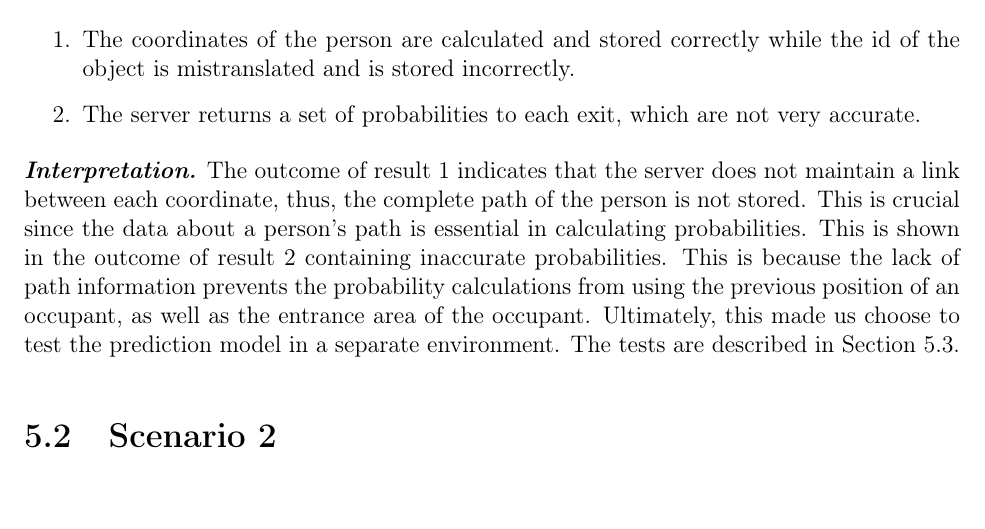
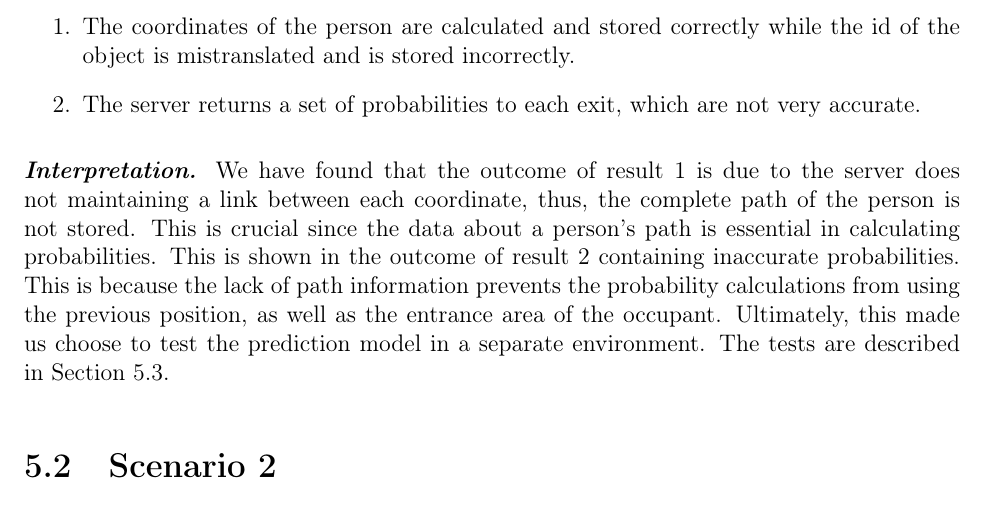
Before and after one commit to traysa/GSD_Report, a LaTeX thesis (Report/Occupancy Analyzer Report.tex, which reads Report/chapters/Evaluation.tex): part of page 36 of 102, cut so that both start at the same text. Compiled offline with pdfLaTeX.

```diff
--- a/Report/chapters/Evaluation.tex
+++ b/Report/chapters/Evaluation.tex
@@ -23,7 +23,9 @@
 \item The server returns a set of probabilities to each exit, which are not very accurate.
 \end{enumerate}
 
-\textit{\textbf{Interpretation.}} The outcome of result 1 indicates that the server does not maintain a link between each coordinate, thus, the complete path of the person is not stored. This is crucial since the data about a person's path is essential in calculating probabilities. This is shown in the outcome of result 2 containing inaccurate probabilities. This is because the lack of path information prevents the probability calculations from using the previous position of an occupant, as well as the entrance area of the occupant. Ultimately, this made us choose to test the prediction model in a separate environment. The tests are described in Section~\ref{eval_prediction}.
+\textit{\textbf{Interpretation.}}
+We have found that the outcome of result 1 is due to the server does not maintaining a link between each coordinate, thus, the complete path of the person is not stored.
+This is crucial since the data about a person's path is essential in calculating probabilities. This is shown in the outcome of result 2 containing inaccurate probabilities. This is because the lack of path information prevents the probability calculations from using the previous position, as well as the entrance area of the occupant. Ultimately, this made us choose to test the prediction model in a separate environment. The tests are described in Section~\ref{eval_prediction}.
 
 \section{Scenario 2}
 \textit{\textbf{Purpose.}} The purpose of this scenario is to test the image analysis when multiple people are present in the monitored area.
```
Also changed, not shown: Report/chapters/Implementation_image.tex (+1 -0 lines).
